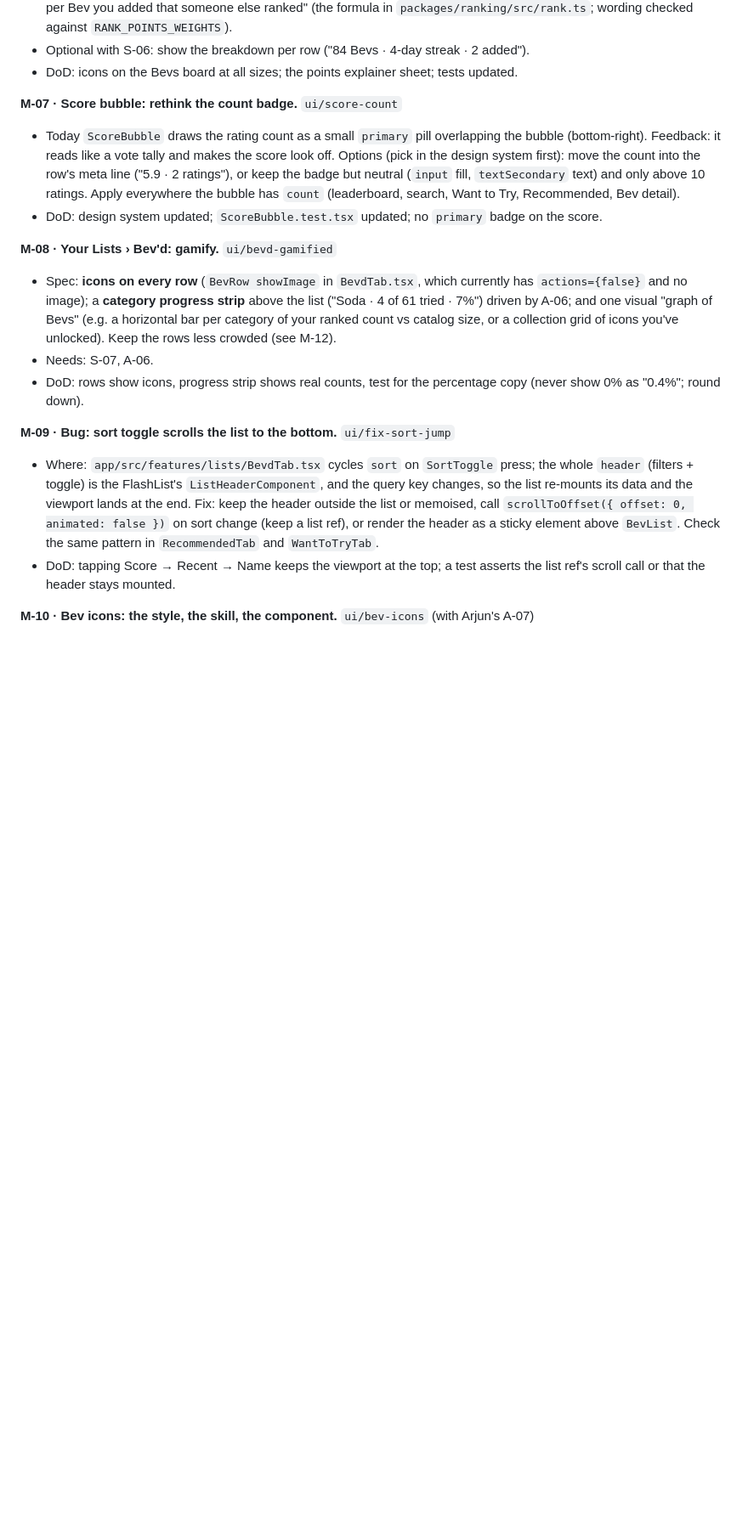
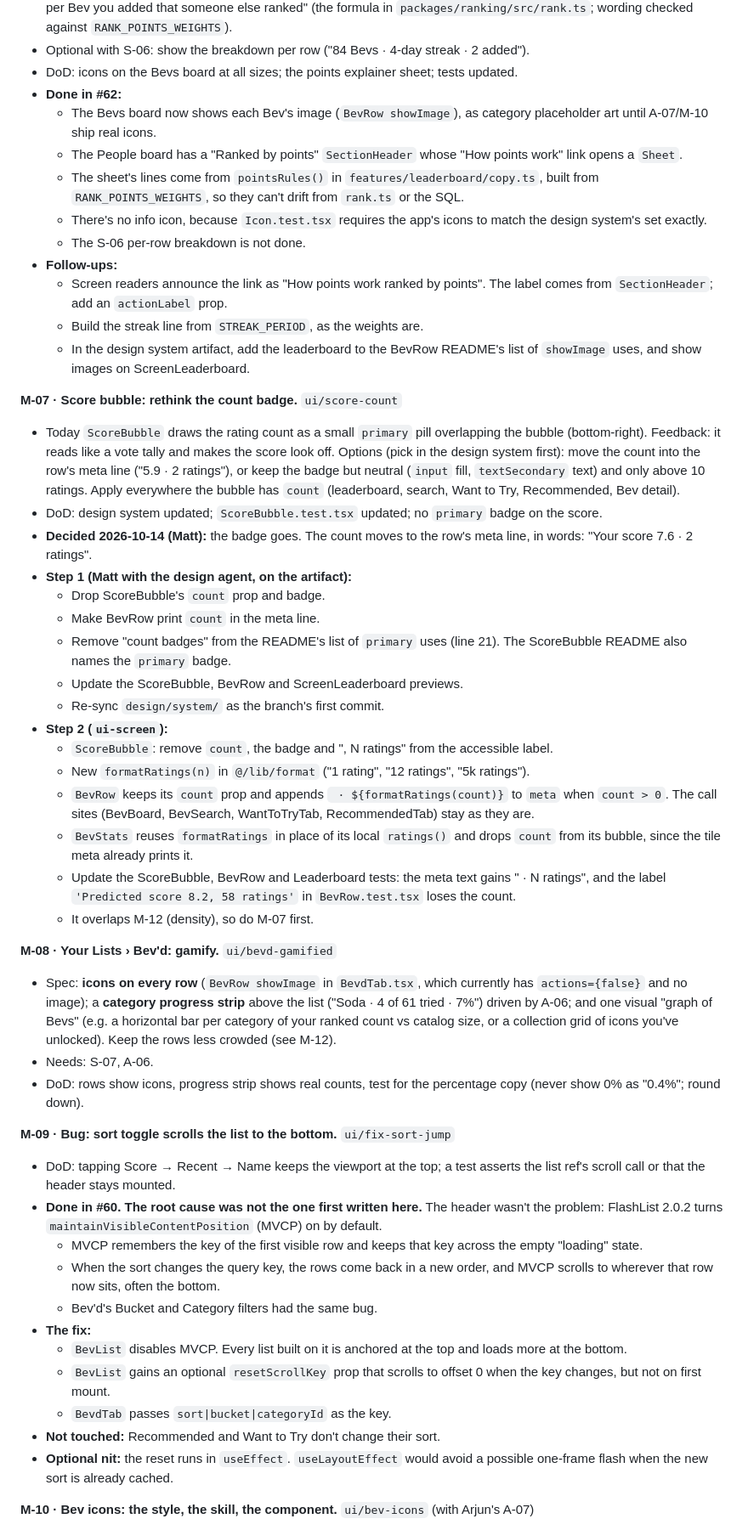
Before and after one commit to mbwiller/bevi, a Markdown page: TASKS.md, the part around one of its changes. Shown at 85% size. Rendered like a GitHub page; blank space fills up the shorter version.

```diff
--- a/TASKS.md
+++ b/TASKS.md
@@ -215,10 +221,34 @@ Done: `docs/bevi-ranking-math.tex` (S-15). It covers, with definitions, proposit
 - Today `app/src/features/leaderboard/BevBoard.tsx` renders `BevRow` without `showImage`; the row already supports it (`BevRow showImage` draws a 56pt `BevImage`). Turn it on. People rows already show the avatar; add an info affordance on the People board header explaining the points: "1 pt per Bev ranked · 3 per day of your current streak · 2 per Bev you added that someone else ranked" (the formula in `packages/ranking/src/rank.ts`; wording checked against `RANK_POINTS_WEIGHTS`).
 - Optional with S-06: show the breakdown per row ("84 Bevs · 4-day streak · 2 added").
 - DoD: icons on the Bevs board at all sizes; the points explainer sheet; tests updated.
+- **Done in #62:**
+  - The Bevs board now shows each Bev's image (`BevRow showImage`), as category placeholder art until A-07/M-10 ship real icons.
+  - The People board has a "Ranked by points" `SectionHeader` whose "How points work" link opens a `Sheet`.
+  - The sheet's lines come from `pointsRules()` in `features/leaderboard/copy.ts`, built from `RANK_POINTS_WEIGHTS`, so they can't drift from `rank.ts` or the SQL.
+  - There's no info icon, because `Icon.test.tsx` requires the app's icons to match the design system's set exactly.
+  - The S-06 per-row breakdown is not done.
+- **Follow-ups:**
+  - Screen readers announce the link as "How points work ranked by points". The label comes from `SectionHeader`; add an `actionLabel` prop.
+  - Build the streak line from `STREAK_PERIOD`, as the weights are.
+  - In the design system artifact, add the leaderboard to the BevRow README's list of `showImage` uses, and show images on ScreenLeaderboard.
 
 **M-07 · Score bubble: rethink the count badge.** `ui/score-count`
 - Today `ScoreBubble` draws the rating count as a small `primary` pill overlapping the bubble (bottom-right). Feedback: it reads like a vote tally and makes the score look off. Options (pick in the design system first): move the count into the row's meta line ("5.9 · 2 ratings"), or keep the badge but neutral (`input` fill, `textSecondary` text) and only above 10 ratings. Apply everywhere the bubble has `count` (leaderboard, search, Want to Try, Recommended, Bev detail).
 - DoD: design system updated; `ScoreBubble.test.tsx` updated; no `primary` badge on the score.
+- **Decided 2026-10-14 (Matt):** the badge goes. The count moves to the row's meta line, in words: "Your score 7.6 · 2 ratings".
+- **Step 1 (Matt with the design agent, on the artifact):**
+  - Drop ScoreBubble's `count` prop and badge.
+  - Make BevRow print `count` in the meta line.
+  - Remove "count badges" from the README's list of `primary` uses (line 21). The ScoreBubble README also names the `primary` badge.
+  - Update the ScoreBubble, BevRow and ScreenLeaderboard previews.
+  - Re-sync `design/system/` as the branch's first commit.
+- **Step 2 (`ui-screen`):**
+  - `ScoreBubble`: remove `count`, the badge and ", N ratings" from the accessible label.
+  - New `formatRatings(n)` in `@/lib/format` ("1 rating", "12 ratings", "5k ratings").
+  - `BevRow` keeps its `count` prop and appends ` · ${formatRatings(count)}` to `meta` when `count > 0`. The call sites (BevBoard, BevSearch, WantToTryTab, RecommendedTab) stay as they are.
+  - `BevStats` reuses `formatRatings` in place of its local `ratings()` and drops `count` from its bubble, since the tile meta already prints it.
+  - Update the ScoreBubble, BevRow and Leaderboard tests: the meta text gains " · N ratings", and the label `'Predicted score 8.2, 58 ratings'` in `BevRow.test.tsx` loses the count.
+  - It overlaps M-12 (density), so do M-07 first.
 
 **M-08 · Your Lists › Bev'd: gamify.** `ui/bevd-gamified`
 - Spec: **icons on every row** (`BevRow showImage` in `BevdTab.tsx`, which currently has `actions={false}` and no image); a **category progress strip** above the list ("Soda · 4 of 61 tried · 7%") driven by A-06; and one visual "graph of Bevs" (e.g. a horizontal bar per category of your ranked count vs catalog size, or a collection grid of icons you've unlocked). Keep the rows less crowded (see M-12).
@@ -226,8 +256,17 @@ Done: `docs/bevi-ranking-math.tex` (S-15). It covers, with definitions, proposit
 - DoD: rows show icons, progress strip shows real counts, test for the percentage copy (never show 0% as "0.4%"; round down).
 
 **M-09 · Bug: sort toggle scrolls the list to the bottom.** `ui/fix-sort-jump`
-- Where: `app/src/features/lists/BevdTab.tsx` cycles `sort` on `SortToggle` press; the whole `header` (filters + toggle) is the FlashList's `ListHeaderComponent`, and the query key changes, so the list re-mounts its data and the viewport lands at the end. Fix: keep the header outside the list or memoised, call `scrollToOffset({ offset: 0, animated: false })` on sort change (keep a list ref), or render the header as a sticky element above `BevList`. Check the same pattern in `RecommendedTab` and `WantToTryTab`.
 - DoD: tapping Score → Recent → Name keeps the viewport at the top; a test asserts the list ref's scroll call or that the header stays mounted.
+- **Done in #60. The root cause was not the one first written here.** The header wasn't the problem: FlashList 2.0.2 turns `maintainVisibleContentPosition` (MVCP) on by default.
+  - MVCP remembers the key of the first visible row and keeps that key across the empty "loading" state.
+  - When the sort changes the query key, the rows come back in a new order, and MVCP scrolls to wherever that row now sits, often the bottom.
+  - Bev'd's Bucket and Category filters had the same bug.
+- **The fix:**
+  - `BevList` disables MVCP. Every list built on it is anchored at the top and loads more at the bottom.
+  - `BevList` gains an optional `resetScrollKey` prop that scrolls to offset 0 when the key changes, but not on first mount.
+  - `BevdTab` passes `sort|bucket|categoryId` as the key.
+- **Not touched:** Recommended and Want to Try don't change their sort.
+- **Optional nit:** the reset runs in `useEffect`. `useLayoutEffect` would avoid a possible one-frame flash when the new sort is already cached.
 
 **M-10 · Bev icons: the style, the skill, the component.** `ui/bev-icons` (with Arjun's A-07)
 - Decision 11: icons over photos for identity. Matt owns the look (`design/`): write `design/icons/STYLE.md` (one consistent illustrated cutout style: transparent background, fixed canvas, vessel-true, brand colours, no logos), make **one great reference icon**, then a `.claude/skills/bev-icon/SKILL.md` that produces icons in that style from a Bev's fields (name, brand, flavor, vessel). Arjun runs it across the catalog and uploads (A-07); Matt reviews a sample before the batch.
```
Also changed, not shown: other parts of TASKS.md (+28 -2 lines).
